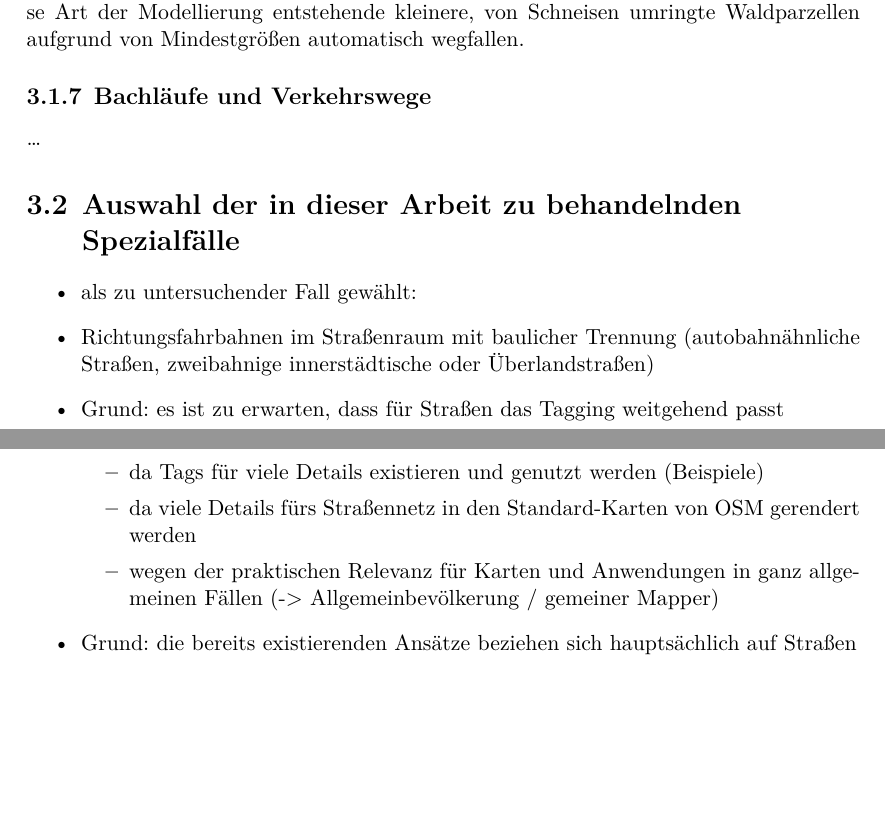
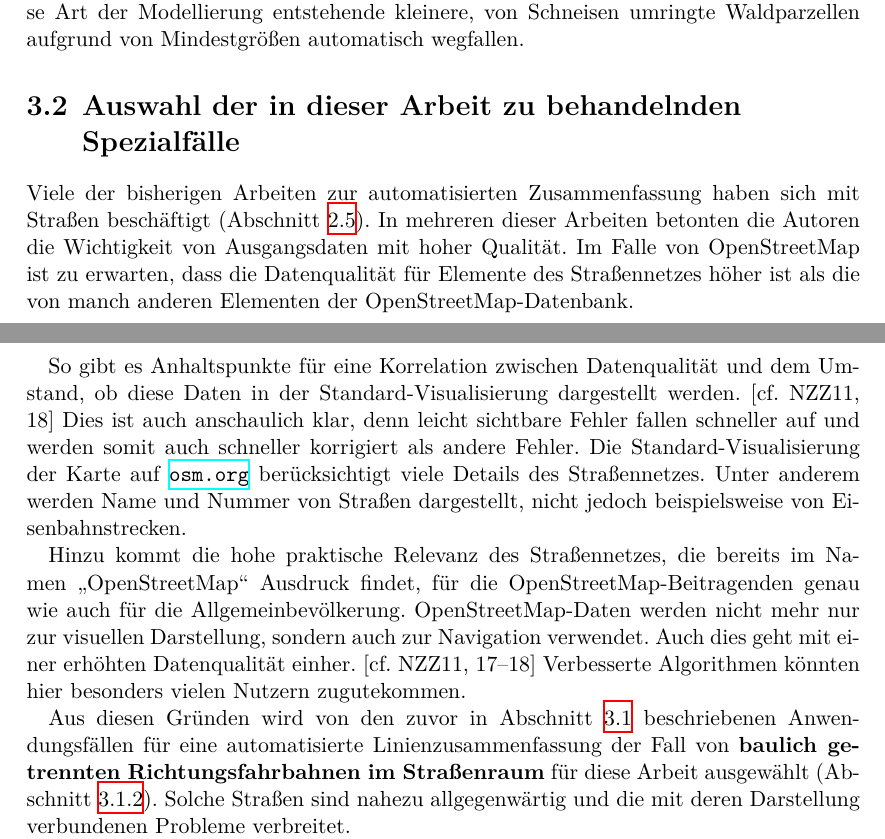
Before and after one commit to johannessen/combiner, a LaTeX thesis (thesis/main/thesis.tex, which reads thesis/chapter3/Spezifikation.tex): two parts of pages 18 and 19 of 36, joined at a grey line, cut so that both start at the same text, the shorter picture padded with empty space. Compiled offline with XeLaTeX.

Commit message:
Chapter 3.2

```diff
--- a/thesis/chapter3/Spezifikation.tex
+++ b/thesis/chapter3/Spezifikation.tex
@@ -140,10 +142,10 @@ Hier wäre eine Erkennung der parallelen Ränder der Schneise hilfreich, um durc
 % allerdings vielleicht hier puffer-methode besser geeignet, schließlich geht es eigentlich um die fläche
 
 
-\subsection{Bachläufe und Verkehrswege}
-% das klassische Problem
-
-…
+%\subsection{Bachläufe und Verkehrswege}
+%% das klassische Problem
+%
+%…
 
 
 
@@ -151,25 +153,22 @@ Hier wäre eine Erkennung der parallelen Ränder der Schneise hilfreich, um durc
 
 \section{Auswahl der in dieser Arbeit zu behandelnden Spezialfälle}
 
-\begin{itemize}
+Viele der bisherigen Arbeiten zur automatisierten Zusammenfassung haben sich mit Straßen beschäftigt (Abschnitt~\ref{ch:existing-approaches}).
+In mehreren dieser Arbeiten betonten die Autoren die Wichtigkeit von Ausgangsdaten mit hoher Qualität.
+Im Falle von OpenStreetMap ist zu erwarten, dass die Datenqualität für Elemente des Straßennetzes höher ist als die von manch anderen Elementen der \osm-Datenbank.
 
-	% Welcher konkrete Spezialfall wird in dieser Arbeit stellvertretend untersucht?
-	% Gibt es einen wesentlichen, die Auswahl entscheidenden Grund?
-	% =============================================================
+So gibt es Anhaltspunkte für eine Korrelation zwischen Datenqualität und dem Umstand, ob diese Daten in der Standard-Visualisierung dargestellt werden. \cf[18]{NZZ11}
+Dies ist auch anschaulich klar, denn leicht sichtbare Fehler fallen schneller auf und werden somit auch schneller korrigiert als andere Fehler.
+Die Standard-Visualisierung der Karte auf \href{https://www.openstreetmap.org/}{\nolinkurl{osm.org}} berücksichtigt viele Details des Straßennetzes.
+Unter anderem werden Name und Nummer von Straßen dargestellt, nicht jedoch beispielsweise von Eisenbahnstrecken.
+% Highways: Tags für viele Details existieren und werden genutzt. Mehr als für Railways? Vergleich evtl. durch TagInfo möglich, entweder mit historischen Daten (Geofabrik?) oder aber mit aktuellen plus qualitative Überlegung (wann entstand openrailwaymap?)
 
-	\item als zu untersuchender Fall gewählt:
+Hinzu kommt die hohe praktische Relevanz des Straßennetzes, die bereits im Namen „OpenStreetMap“ Ausdruck findet, für die \osm-Beitragenden genau wie auch für die Allgemeinbevölkerung.
+\osm-Daten werden nicht mehr nur zur visuellen Darstellung, sondern auch zur Navigation verwendet.
+Auch dies geht mit einer erhöhten Datenqualität einher. \cf[17–18]{NZZ11}
+% Quelle für diesen Punkt nicht großartig; kann dies anhand von Changesets quantifiziert werden?
+Verbesserte Algorithmen könnten hier besonders vielen Nutzern zugutekommen.
 
-	\item Richtungsfahrbahnen im Straßenraum mit baulicher Trennung
-		(autobahnähnliche Straßen, zweibahnige innerstädtische oder Überlandstraßen)
+Aus diesen Gründen wird von den zuvor in Abschnitt~\ref{ch:case-comparison} beschriebenen Anwendungsfällen für eine automatisierte Linienzusammenfassung der Fall von \textbf{baulich getrennten Richtungsfahrbahnen im Straßenraum} für diese Arbeit ausgewählt (Abschnitt~\ref{ch:dual-highway-case-desc}).
+Solche Straßen sind nahezu allgegenwärtig und die mit deren Darstellung verbundenen Probleme verbreitet.
 
-	\item Grund: es ist zu erwarten, dass für Straßen das Tagging weitgehend passt
-	\begin{itemize}
-		% - da straßen für eine weit größere zielgruppe interessant sind
-		\item da Tags für viele Details existieren und genutzt werden (Beispiele)
-		\item da viele Details fürs Straßennetz in den Standard-Karten von OSM gerendert werden
-		\item wegen der praktischen Relevanz für Karten und Anwendungen in ganz allgemeinen Fällen
-			(-> Allgemeinbevölkerung / gemeiner Mapper)
-	\end{itemize}
-	% - Grund: mehr probleme bei straßen (?)
-	\item Grund: die bereits existierenden Ansätze beziehen sich hauptsächlich auf Straßen
-	\item Grund: Bahn ist einfacher (?) / Straße ist evtl. allgemeiner (?)
```
Also changed, not shown: thesis/chapter2/Analyse.tex (+1 -0 lines), thesis/references-papers.bib (+22 -1 lines), thesis/chapter3/Spezifikation.tex (26 more changed lines).
